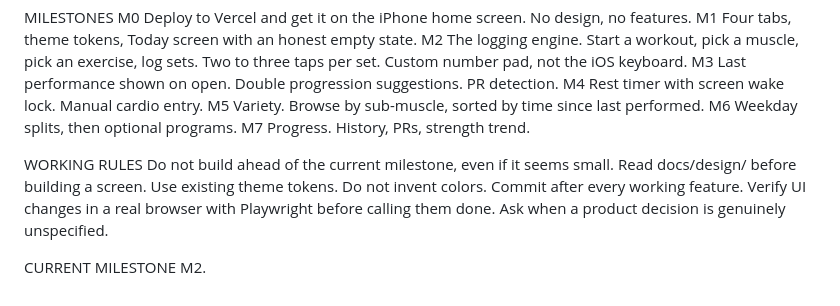
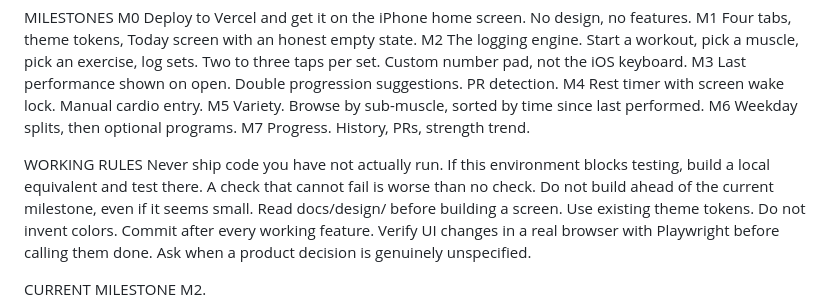
Before and after one commit to btoyn/REIGN, a Markdown page: CLAUDE.md, the part around the change. GitHub-like rendering.

Commit message:
Add the rule: never ship code that has not been run
The owner's rule, after two rounds of broken verification SQL. Both failures
came from shipping SQL that could not be run in this sandbox, whose proxy
blocks supabase.co. The second was the serious one: a check that ran as the
database owner and would have reported PASS on a completely unprotected
database.

A local PostgreSQL turned out to take about two minutes to stand up and caught
both bugs immediately, so the excuse that testing was blocked did not hold.

Co-Authored-By: Claude Opus 5 <noreply@anthropic.com>
Claude-Session: https://claude.ai/code/session_01AN4tFEMwPjiAcfHmiRJc75

```diff
--- a/CLAUDE.md
+++ b/CLAUDE.md
@@ -83,6 +83,9 @@ M6 Weekday splits, then optional programs.
 M7 Progress. History, PRs, strength trend.
 
 WORKING RULES
+Never ship code you have not actually run. If this environment blocks testing,
+build a local equivalent and test there. A check that cannot fail is worse than
+no check.
 Do not build ahead of the current milestone, even if it seems small.
 Read docs/design/ before building a screen.
 Use existing theme tokens. Do not invent colors.
```
